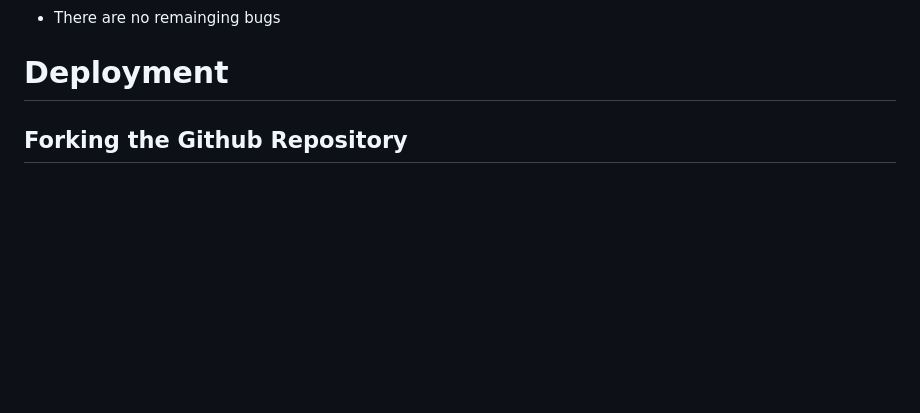
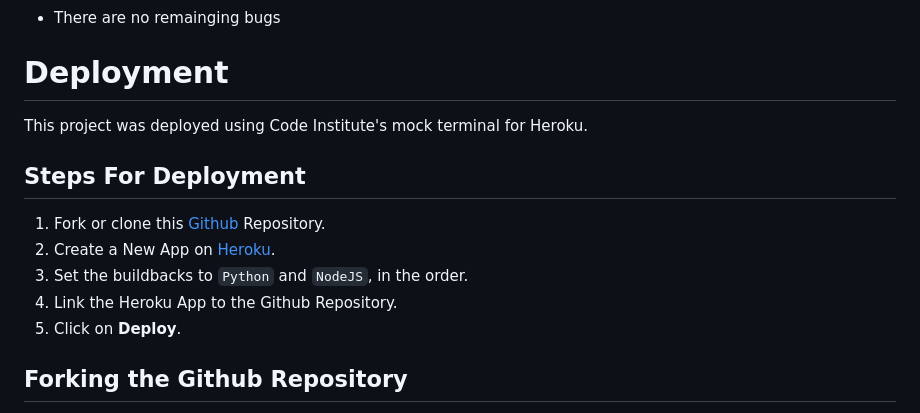
Before and after one commit to hpearson98/battleship-skirmish, a Markdown page: README.md, the part around the change. Rendered like a GitHub page; blank space fills up the shorter version.

Commit message:
Added content to 'Deployment' section of the Read Me file

```diff
--- a/README.md
+++ b/README.md
@@ -50,6 +50,13 @@ I have manually tested this project in the following ways:
 ## Remaing Bugs
 * There are no remainging bugs
 # Deployment
+This project was deployed using Code Institute's mock terminal for Heroku.
+## Steps For Deployment
+1. Fork or clone this [Github](https://github.com/) Repository.
+2. Create a New App on [Heroku](https://www.heroku.com).
+3. Set the buildbacks to `Python` and `NodeJS`, in the order.
+4. Link the Heroku App to the Github Repository.
+5. Click on **Deploy**.
 ## Forking the Github Repository
 By Forking the Github Repository we create a copy of the original Repository that we can use to view and make changes. This can be done using the following steps.
 
```
